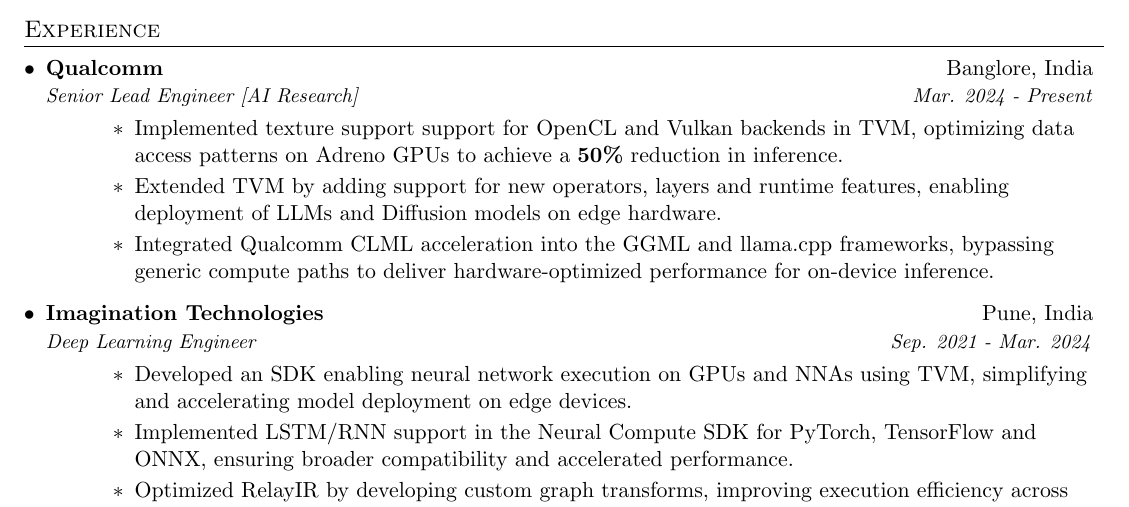
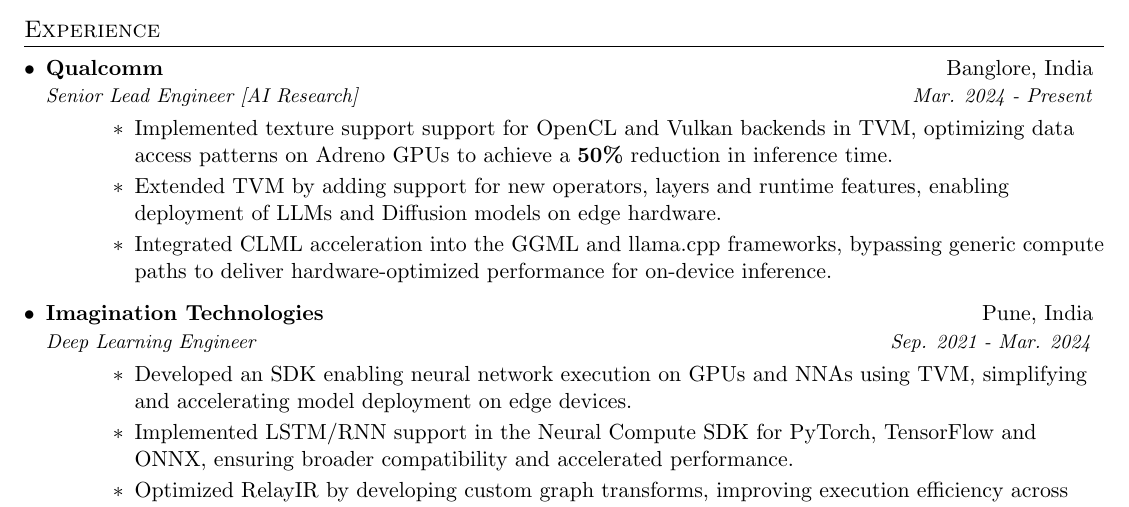
Before and after one commit to Raman-Raje/Resume, a LaTeX CV (resume_nov_25.tex): part of page 1 of 2, cut so that both start at the same text. Compiled offline with pdfLaTeX.

Commit message:
Updated resume

```diff
--- a/resume_nov_25.tex
+++ b/resume_nov_25.tex
@@ -130,9 +130,9 @@
       {Senior Lead Engineer [AI Research]}{Mar. 2024 - Present}
       \resumeItemListStart
         	\resumeSubPointS
-        		\item Implemented texture support support for OpenCL and Vulkan backends in TVM, optimizing data access patterns on Adreno GPUs to achieve a \textbf{50\%} reduction in inference.
+        		\item Implemented texture support support for OpenCL and Vulkan backends in TVM, optimizing data access patterns on Adreno GPUs to achieve a \textbf{50\%} reduction in inference time.
         		\item Extended TVM by adding support for new operators, layers and runtime features, enabling deployment of LLMs and Diffusion models on edge hardware.
-                \item Integrated Qualcomm CLML acceleration into the GGML and llama.cpp frameworks, bypassing generic compute paths to deliver hardware-optimized performance for on-device inference.
+                \item Integrated CLML acceleration into the GGML and llama.cpp frameworks, bypassing generic compute paths to deliver hardware-optimized performance for on-device inference.
         	\resumeSubPointE
 
       \resumeItemListEnd
```
Also changed, not shown: resume_nov_25.pdf.
